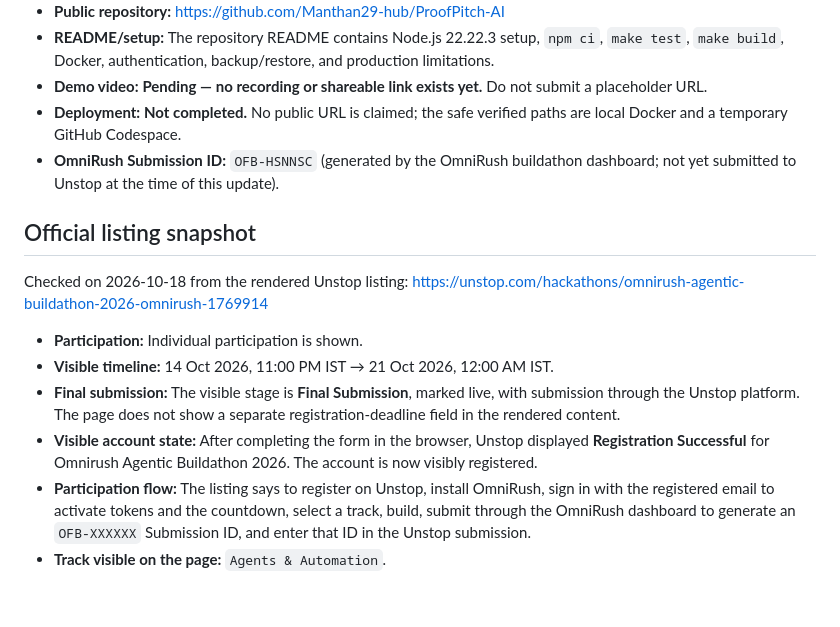
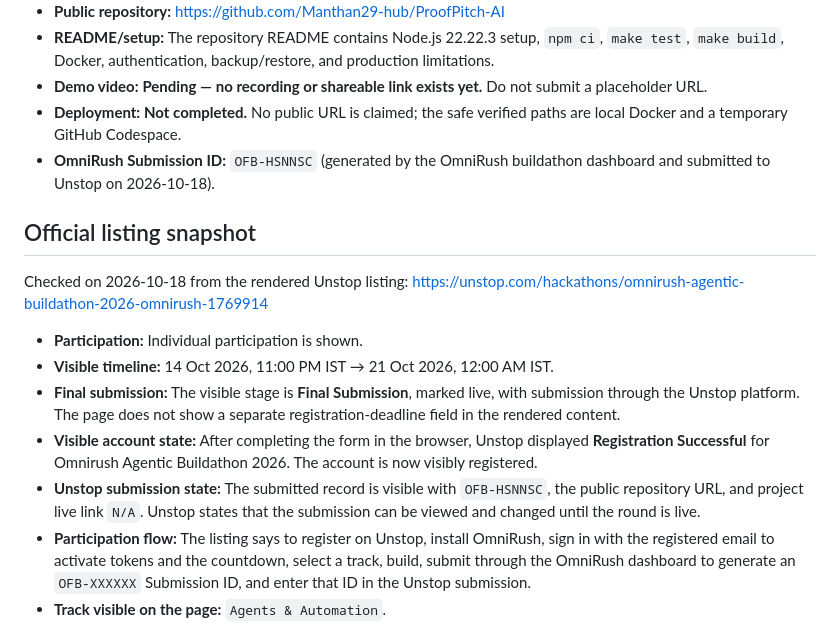
Before and after one commit to Manthan29-hub/ProofPitch-AI, a Markdown page: SUBMISSION_DRAFT.md, the part around the change. Rendered like a GitHub page; blank space fills up the shorter version.

Commit message:
docs: record completed Unstop submission

```diff
--- a/SUBMISSION_DRAFT.md
+++ b/SUBMISSION_DRAFT.md
@@ -9,7 +9,7 @@
 - **README/setup:** The repository README contains Node.js 22.22.3 setup, `npm ci`, `make test`, `make build`, Docker, authentication, backup/restore, and production limitations.
 - **Demo video:** **Pending — no recording or shareable link exists yet.** Do not submit a placeholder URL.
 - **Deployment:** **Not completed.** No public URL is claimed; the safe verified paths are local Docker and a temporary GitHub Codespace.
-- **OmniRush Submission ID:** `OFB-HSNNSC` (generated by the OmniRush buildathon dashboard; not yet submitted to Unstop at the time of this update).
+- **OmniRush Submission ID:** `OFB-HSNNSC` (generated by the OmniRush buildathon dashboard and submitted to Unstop on 2026-10-18).
 
 ## Official listing snapshot
 
@@ -19,6 +19,7 @@ Checked on 2026-10-18 from the rendered Unstop listing: https://unstop.com/hacka
 - **Visible timeline:** 14 Oct 2026, 11:00 PM IST → 21 Oct 2026, 12:00 AM IST.
 - **Final submission:** The visible stage is **Final Submission**, marked live, with submission through the Unstop platform. The page does not show a separate registration-deadline field in the rendered content.
 - **Visible account state:** After completing the form in the browser, Unstop displayed **Registration Successful** for Omnirush Agentic Buildathon 2026. The account is now visibly registered.
+- **Unstop submission state:** The submitted record is visible with `OFB-HSNNSC`, the public repository URL, and project live link `N/A`. Unstop states that the submission can be viewed and changed until the round is live.
 - **Participation flow:** The listing says to register on Unstop, install OmniRush, sign in with the registered email to activate tokens and the countdown, select a track, build, submit through the OmniRush dashboard to generate an `OFB-XXXXXX` Submission ID, and enter that ID in the Unstop submission.
 - **Track visible on the page:** `Agents & Automation`.
 - **Tooling visible on the page:** The listing advertises GPT-6 Astra tokens, access to GPT-6 models, and OmniRush sub-agents. The rendered listing did not display a separate exclusivity clause for other tools, so this draft does not make an unsupported exclusivity claim. The organizer permission supplied for this work allows OmniRush-native tools; retain that exact factual basis for any attestation.
```
